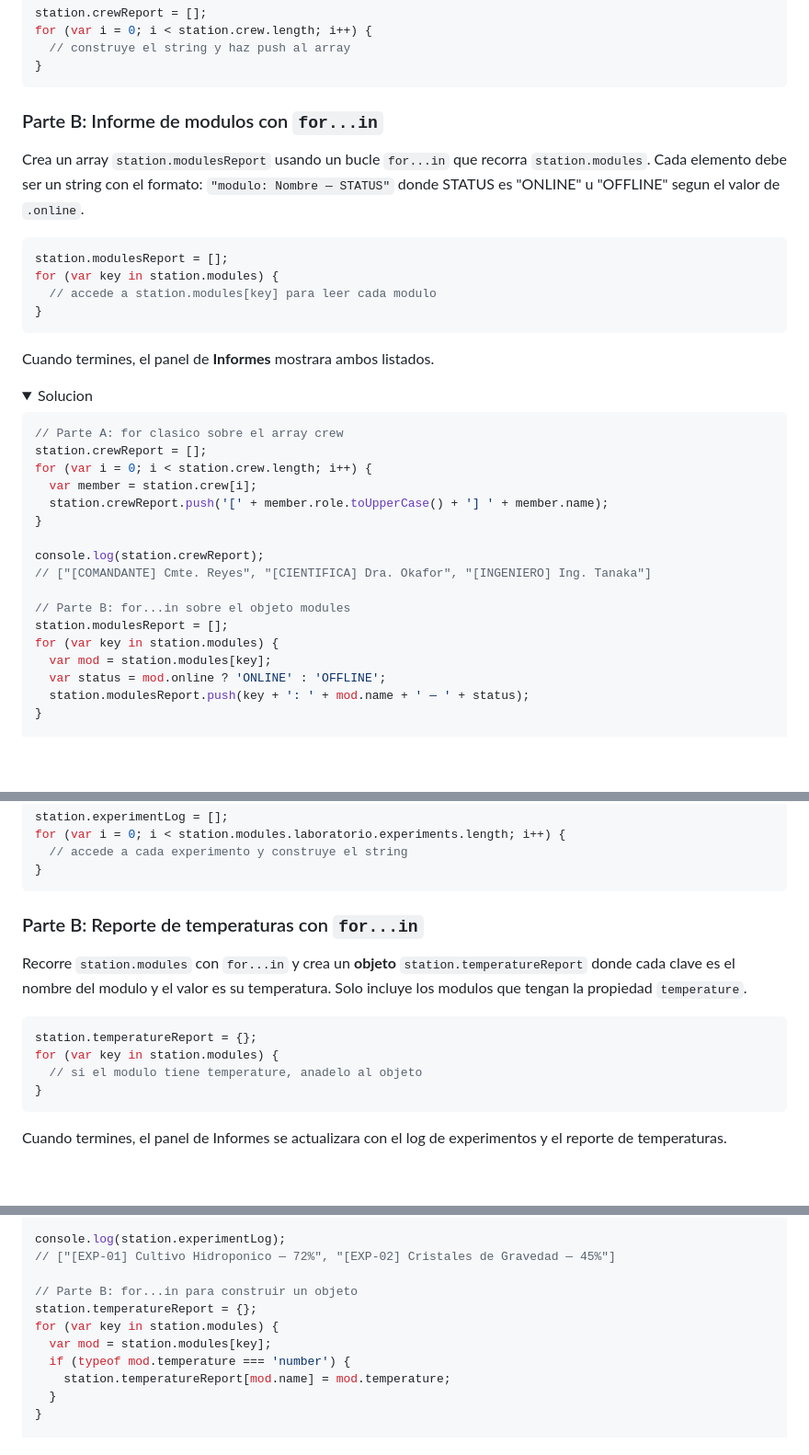
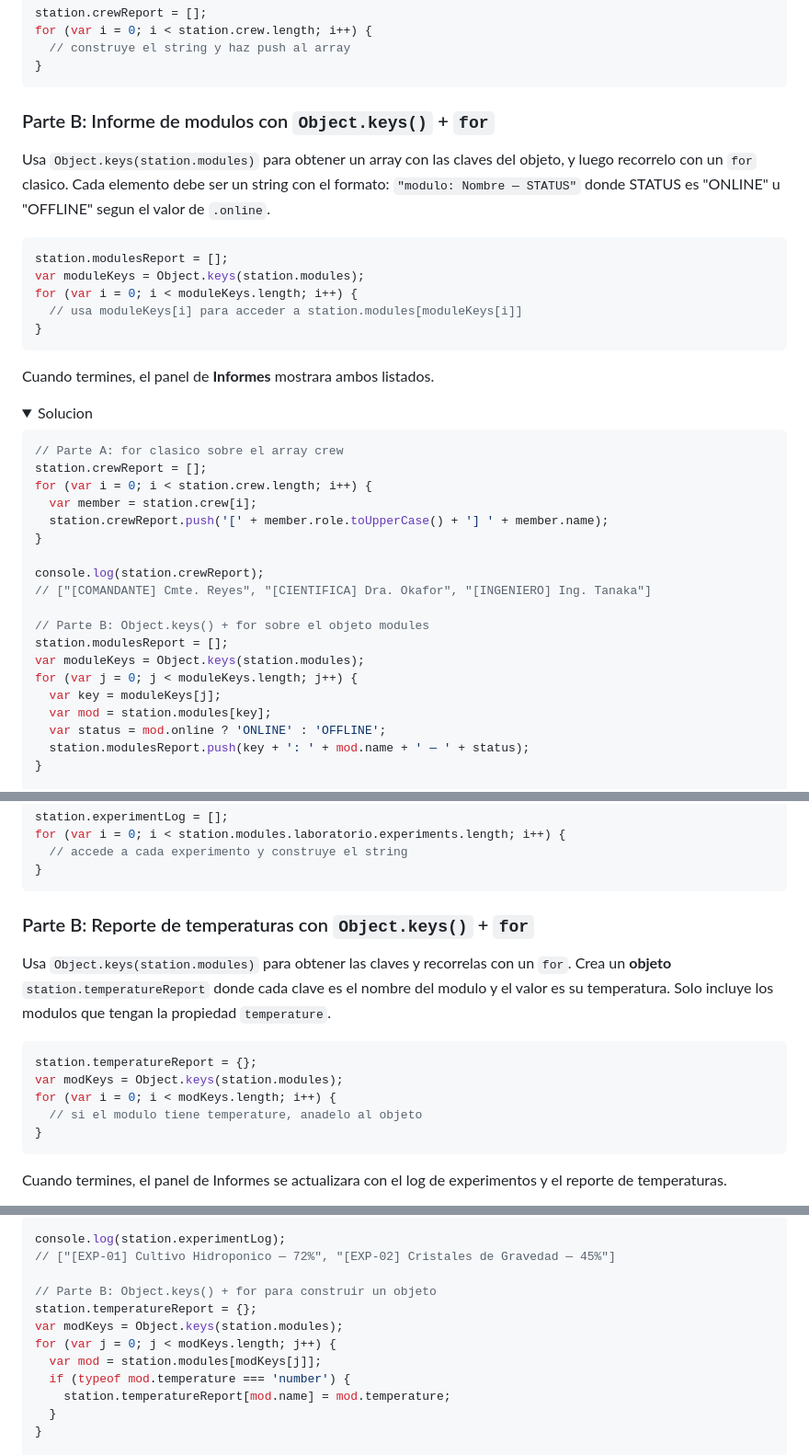
Before and after one commit to IronPTSolutions/mini-lab-iron7-mission-control, a Markdown page: README.md, 3 parts joined by grey strips. Shown at 92% size. GitHub-like rendering; folded sections open; blank space fills up the shorter version.

Commit message:
Replace for...in with Object.keys() + for in loop iterations
Co-Authored-By: Claude Opus 4.6 (1M context) <noreply@anthropic.com>

````diff
--- a/README.md
+++ b/README.md
@@ -164,14 +164,15 @@ for (var i = 0; i < station.crew.length; i++) {
 }
 ```
 
-### Parte B: Informe de modulos con `for...in`
+### Parte B: Informe de modulos con `Object.keys()` + `for`
 
-Crea un array `station.modulesReport` usando un bucle `for...in` que recorra `station.modules`. Cada elemento debe ser un string con el formato: `"modulo: Nombre — STATUS"` donde STATUS es "ONLINE" u "OFFLINE" segun el valor de `.online`.
+Usa `Object.keys(station.modules)` para obtener un array con las claves del objeto, y luego recorrelo con un `for` clasico. Cada elemento debe ser un string con el formato: `"modulo: Nombre — STATUS"` donde STATUS es "ONLINE" u "OFFLINE" segun el valor de `.online`.
 
 ```javascript
 station.modulesReport = [];
-for (var key in station.modules) {
-  // accede a station.modules[key] para leer cada modulo
+var moduleKeys = Object.keys(station.modules);
+for (var i = 0; i < moduleKeys.length; i++) {
+  // usa moduleKeys[i] para acceder a station.modules[moduleKeys[i]]
 }
 ```
 
@@ -191,9 +192,11 @@ for (var i = 0; i < station.crew.length; i++) {
 console.log(station.crewReport);
 // ["[COMANDANTE] Cmte. Reyes", "[CIENTIFICA] Dra. Okafor", "[INGENIERO] Ing. Tanaka"]
 
-// Parte B: for...in sobre el objeto modules
+// Parte B: Object.keys() + for sobre el objeto modules
 station.modulesReport = [];
-for (var key in station.modules) {
+var moduleKeys = Object.keys(station.modules);
+for (var j = 0; j < moduleKeys.length; j++) {
+  var key = moduleKeys[j];
   var mod = station.modules[key];
   var status = mod.online ? 'ONLINE' : 'OFFLINE';
   station.modulesReport.push(key + ': ' + mod.name + ' — ' + status);
@@ -269,13 +272,14 @@ for (var i = 0; i < station.modules.laboratorio.experiments.length; i++) {
 }
 ```
 
-### Parte B: Reporte de temperaturas con `for...in`
+### Parte B: Reporte de temperaturas con `Object.keys()` + `for`
 
-Recorre `station.modules` con `for...in` y crea un **objeto** `station.temperatureReport` donde cada clave es el nombre del modulo y el valor es su temperatura. Solo incluye los modulos que tengan la propiedad `temperature`.
+Usa `Object.keys(station.modules)` para obtener las claves y recorrelas con un `for`. Crea un **objeto** `station.temperatureReport` donde cada clave es el nombre del modulo y el valor es su temperatura. Solo incluye los modulos que tengan la propiedad `temperature`.
 
 ```javascript
 station.temperatureReport = {};
-for (var key in station.modules) {
+var modKeys = Object.keys(station.modules);
+for (var i = 0; i < modKeys.length; i++) {
   // si el modulo tiene temperature, anadelo al objeto
 }
 ```
@@ -296,10 +300,11 @@ for (var i = 0; i < station.modules.laboratorio.experiments.length; i++) {
 console.log(station.experimentLog);
 // ["[EXP-01] Cultivo Hidroponico — 72%", "[EXP-02] Cristales de Gravedad — 45%"]
 
-// Parte B: for...in para construir un objeto
+// Parte B: Object.keys() + for para construir un objeto
 station.temperatureReport = {};
-for (var key in station.modules) {
-  var mod = station.modules[key];
+var modKeys = Object.keys(station.modules);
+for (var j = 0; j < modKeys.length; j++) {
+  var mod = station.modules[modKeys[j]];
   if (typeof mod.temperature === 'number') {
     station.temperatureReport[mod.name] = mod.temperature;
   }
````
